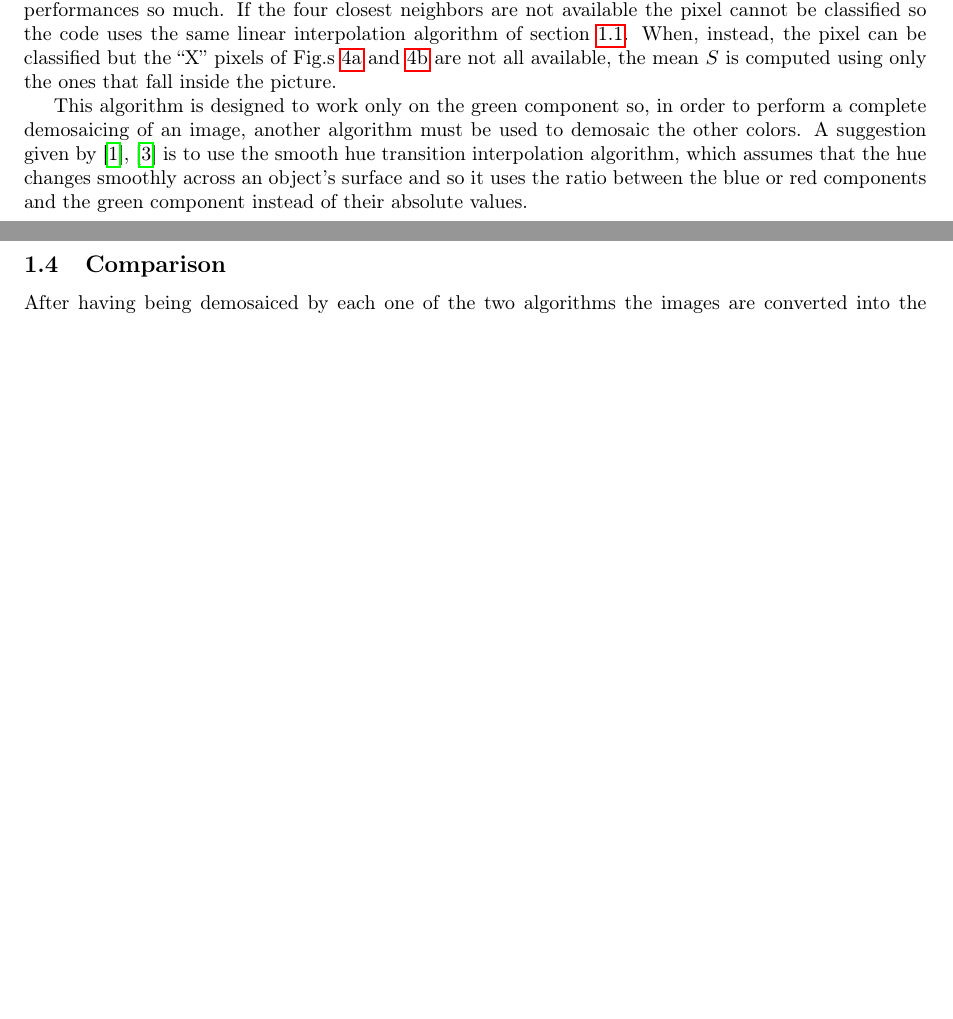
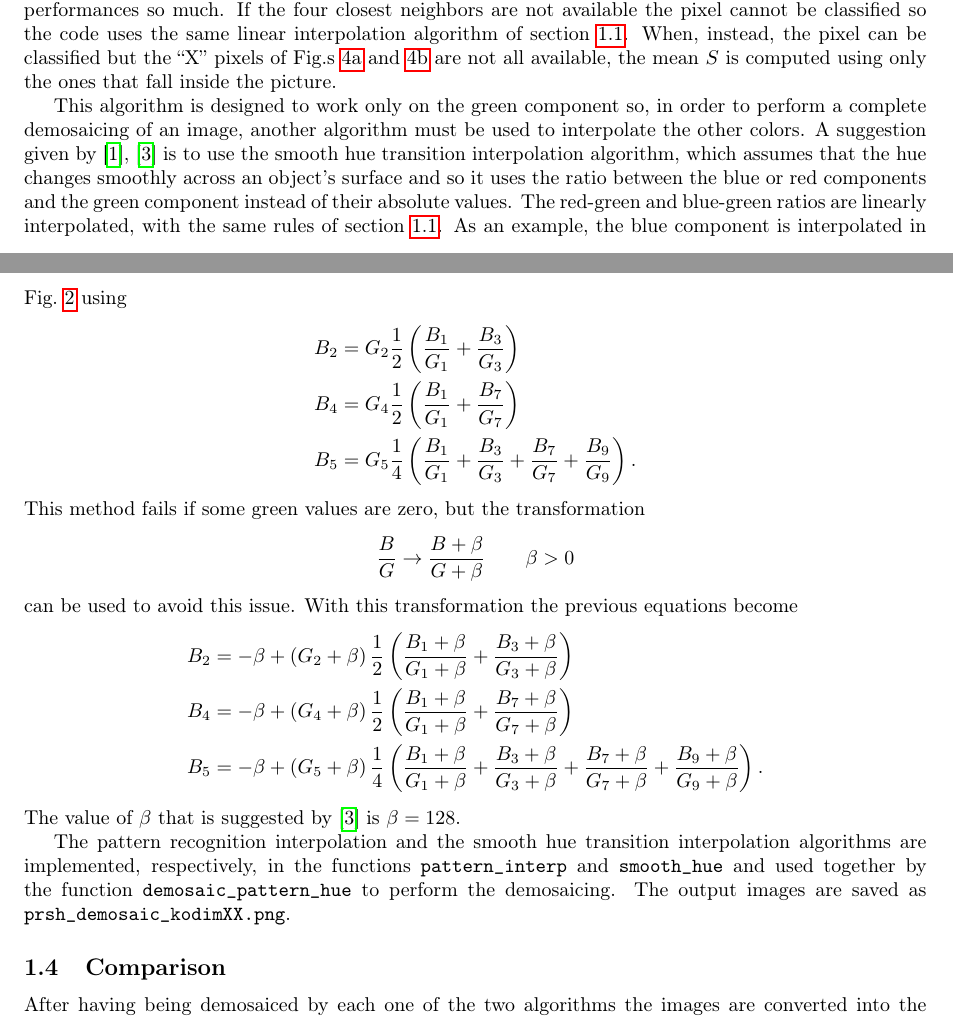
Before and after one commit to riccz/img_analysis_hw, a LaTeX document (lab3/lab3.tex): two parts of pages 3 and 4 of 6, joined at a grey line, cut so that both start at the same text, the shorter picture padded with empty space. Compiled offline with pdfLaTeX.

Commit message:
Finish PRI and SHTI

```diff
--- a/lab3/lab3.tex
+++ b/lab3/lab3.tex
@@ -252,13 +252,48 @@ inside the picture.
 
 This algorithm is designed to work only on the green component so, in
 order to perform a complete demosaicing of an image, another algorithm
-must be used to demosaic the other colors. A suggestion given by
+must be used to interpolate the other colors. A suggestion given by
 \cite{demosaic_alg, demosaic_army} is to use the smooth hue transition
 interpolation algorithm, which assumes that the hue changes smoothly
 across an object's surface and so it uses the ratio between the blue
 or red components and the green component instead of their absolute
 values.
+%
+The red-green and blue-green ratios are linearly interpolated, with
+the same rules of section \ref{sec:linear}. As an example, the blue
+component is interpolated in Fig.~\ref{fig:bayer_neigh} using
+\begin{align*}
+  B_2 &= G_2 \frac{1}{2} \left( \frac{B_1}{G_1} + \frac{B_3}{G_3} \right) \\
+  B_4 &= G_4 \frac{1}{2} \left( \frac{B_1}{G_1} + \frac{B_7}{G_7} \right) \\
+  B_5 &= G_5 \frac{1}{4} \left( \frac{B_1}{G_1} + \frac{B_3}{G_3} +
+  \frac{B_7}{G_7} +\frac{B_9}{G_9}\right) .
+\end{align*}
+This method fails if some green values are zero, but the
+transformation
+\begin{equation*}
+  \frac{B}{G} \rightarrow \frac{B + \beta}{ G + \beta} \qquad \beta > 0
+\end{equation*}
+can be used to avoid this issue.
+%
+With this transformation the previous equations become
+\begin{align*}
+  B_2 &= -\beta + \left(G_2 +\beta \right) \frac{1}{2} \left(
+  \frac{B_1 + \beta}{G_1 + \beta} + \frac{B_3 + \beta}{G_3 + \beta} \right) \\
+  B_4 &= -\beta + \left( G_4 + \beta \right) \frac{1}{2} \left(
+  \frac{B_1 + \beta}{G_1 + \beta} + \frac{B_7 + \beta}{G_7 + \beta} \right) \\
+  B_5 &= -\beta + \left( G_5 +\beta \right) \frac{1}{4} \left(
+  \frac{B_1 + \beta}{G_1 + \beta} + \frac{B_3 + \beta}{G_3 + \beta} +
+  \frac{B_7 + \beta}{G_7 + \beta} +\frac{B_9 + \beta}{G_9 + \beta}\right) .
+\end{align*}
+The value of $\beta$ that is suggested by \cite{demosaic_army} is
+$\beta = 128$.
 
+The pattern recognition interpolation and the smooth hue transition
+interpolation algorithms are implemented, respectively, in the
+functions \inlinecode{pattern_interp} and \inlinecode{smooth_hue} and
+used together by the function \inlinecode{demosaic_pattern_hue} to
+perform the demosaicing. The output images are saved as
+\inlinecode{prsh_demosaic_kodimXX.png}.
 
 \subsection{Comparison}
 After having being demosaiced by each one of the two algorithms the
```
